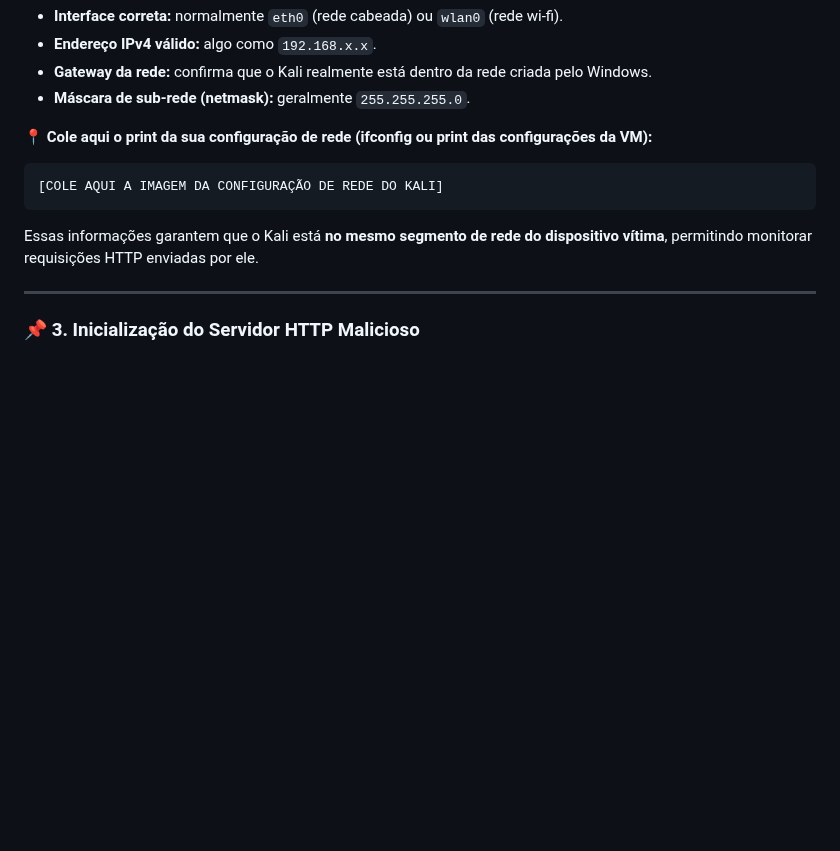
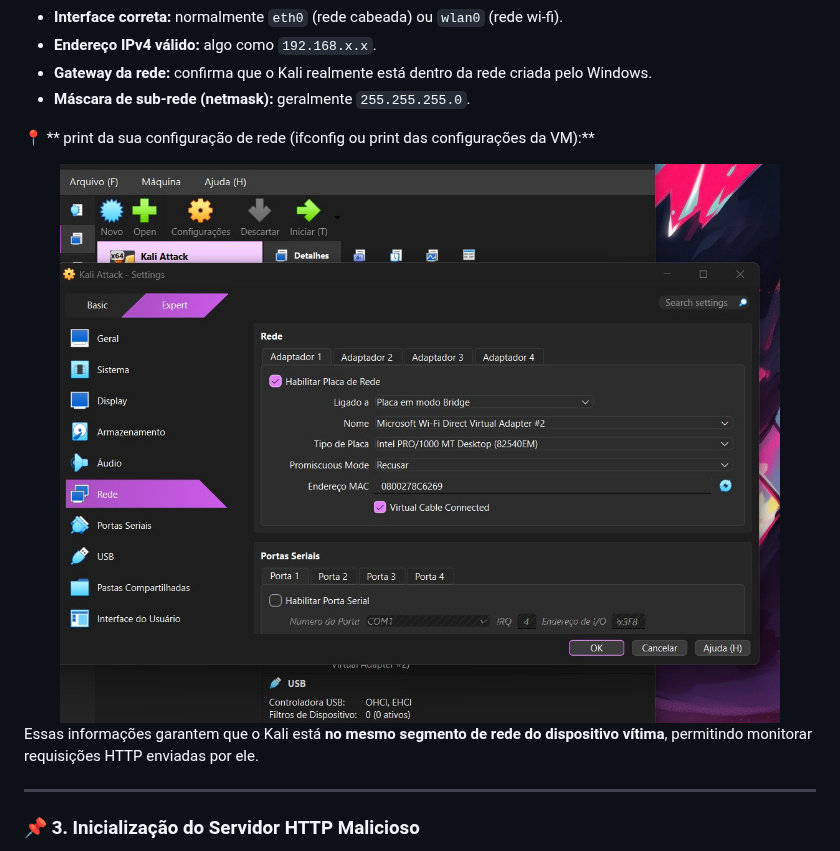
Before and after one commit to Kaypp21/Exploracao-Vulnerabilidade-HTTP, a Markdown page: README.md, the part around one of its changes. GitHub-like rendering; blank space fills up the shorter version.

````diff
--- a/README.md
+++ b/README.md
@@ -217,10 +217,11 @@ O que você precisa observar:
 - **Gateway da rede:** confirma que o Kali realmente está dentro da rede criada pelo Windows.
 - **Máscara de sub-rede (netmask):** geralmente `255.255.255.0`.
 
-📍 **Cole aqui o print da sua configuração de rede (ifconfig ou print das configurações da VM):**
-```
-[COLE AQUI A IMAGEM DA CONFIGURAÇÃO DE REDE DO KALI]
-```
+📍 ** print da sua configuração de rede (ifconfig ou print das configurações da VM):**
+
+<div align="center">
+<img src="https://github.com/Kaypp21/Exploracao-Vulnerabilidade-HTTP/blob/main/evidencias/configuracao_rede_kali.jpg" width="1000">
+</div>
 
 Essas informações garantem que o Kali está **no mesmo segmento de rede do dispositivo vítima**, permitindo monitorar requisições HTTP enviadas por ele.
 
````
Also changed, not shown: other parts of README.md (+2 -2 lines).
